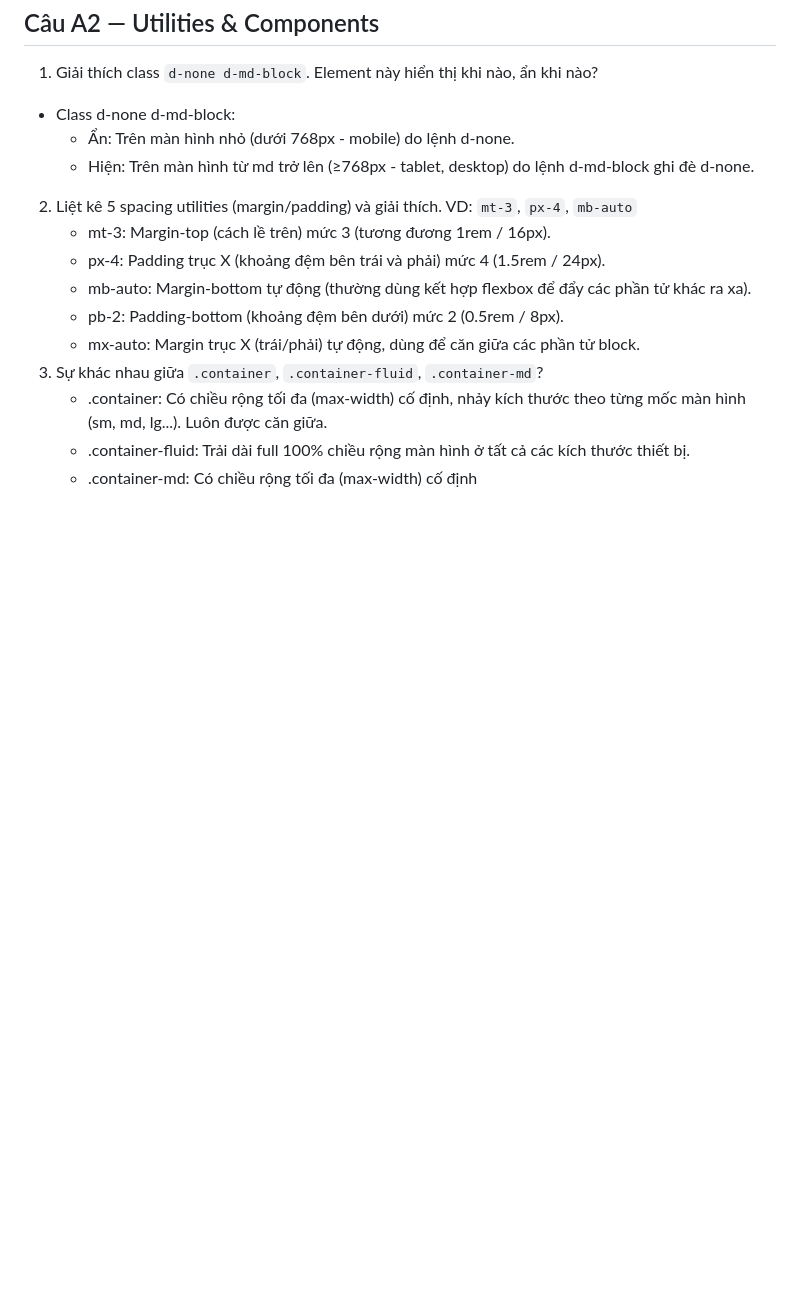
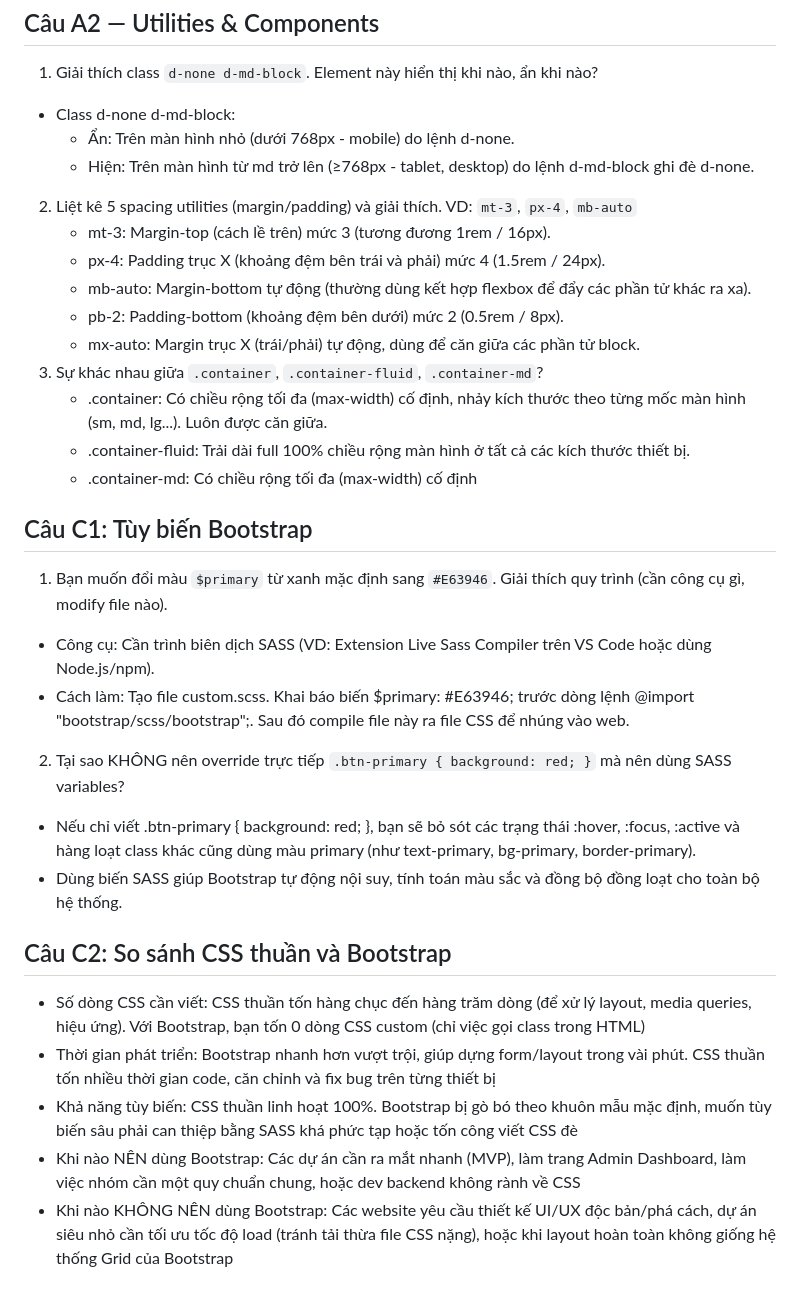
Before and after one commit to tranducco/CSE391_TranDucCo_2251161959, a Markdown page: PBT_06_CSS_Frameworks/answers.md, the part around the change. Drawn GitHub-style; blank space fills up the shorter version.

Commit message:
PBT_06: Hoan Thanh Cau C1-Tuy bien bootstrap & C2-so sanh

```diff
--- a/PBT_06_CSS_Frameworks/answers.md
+++ b/PBT_06_CSS_Frameworks/answers.md
@@ -40,3 +40,20 @@
     - .container: Có chiều rộng tối đa (max-width) cố định, nhảy kích thước theo từng mốc màn hình (sm, md, lg...). Luôn được căn giữa.
     - .container-fluid: Trải dài full 100% chiều rộng màn hình ở tất cả các kích thước thiết bị.
     - .container-md: Có chiều rộng tối đa (max-width) cố định
+
+
+## Câu C1: Tùy biến Bootstrap
+1. Bạn muốn đổi màu `$primary` từ xanh mặc định sang `#E63946`. Giải thích quy trình (cần công cụ gì, modify file nào).
+- Công cụ: Cần trình biên dịch SASS (VD: Extension Live Sass Compiler trên VS Code hoặc dùng Node.js/npm).
+- Cách làm: Tạo file custom.scss. Khai báo biến $primary: #E63946; trước dòng lệnh @import "bootstrap/scss/bootstrap";. Sau đó compile file này ra file CSS để nhúng vào web.
+2. Tại sao KHÔNG nên override trực tiếp `.btn-primary { background: red; }` mà nên dùng SASS variables?
+- Nếu chỉ viết .btn-primary { background: red; }, bạn sẽ bỏ sót các trạng thái :hover, :focus, :active và hàng loạt class khác cũng dùng màu primary (như text-primary, bg-primary, border-primary).
+- Dùng biến SASS giúp Bootstrap tự động nội suy, tính toán màu sắc và đồng bộ đồng loạt cho toàn bộ hệ thống.
+
+
+## Câu C2: So sánh CSS thuần và Bootstrap
+- Số dòng CSS cần viết: CSS thuần tốn hàng chục đến hàng trăm dòng (để xử lý layout, media queries, hiệu ứng). Với Bootstrap, bạn tốn 0 dòng CSS custom (chỉ việc gọi class trong HTML)
+- Thời gian phát triển: Bootstrap nhanh hơn vượt trội, giúp dựng form/layout trong vài phút. CSS thuần tốn nhiều thời gian code, căn chỉnh và fix bug trên từng thiết bị
+- Khả năng tùy biến: CSS thuần linh hoạt 100%. Bootstrap bị gò bó theo khuôn mẫu mặc định, muốn tùy biến sâu phải can thiệp bằng SASS khá phức tạp hoặc tốn công viết CSS đè
+- Khi nào NÊN dùng Bootstrap: Các dự án cần ra mắt nhanh (MVP), làm trang Admin Dashboard, làm việc nhóm cần một quy chuẩn chung, hoặc dev backend không rành về CSS
+- Khi nào KHÔNG NÊN dùng Bootstrap: Các website yêu cầu thiết kế UI/UX độc bản/phá cách, dự án siêu nhỏ cần tối ưu tốc độ load (tránh tải thừa file CSS nặng), hoặc khi layout hoàn toàn không giống hệ thống Grid của Bootstrap
```
